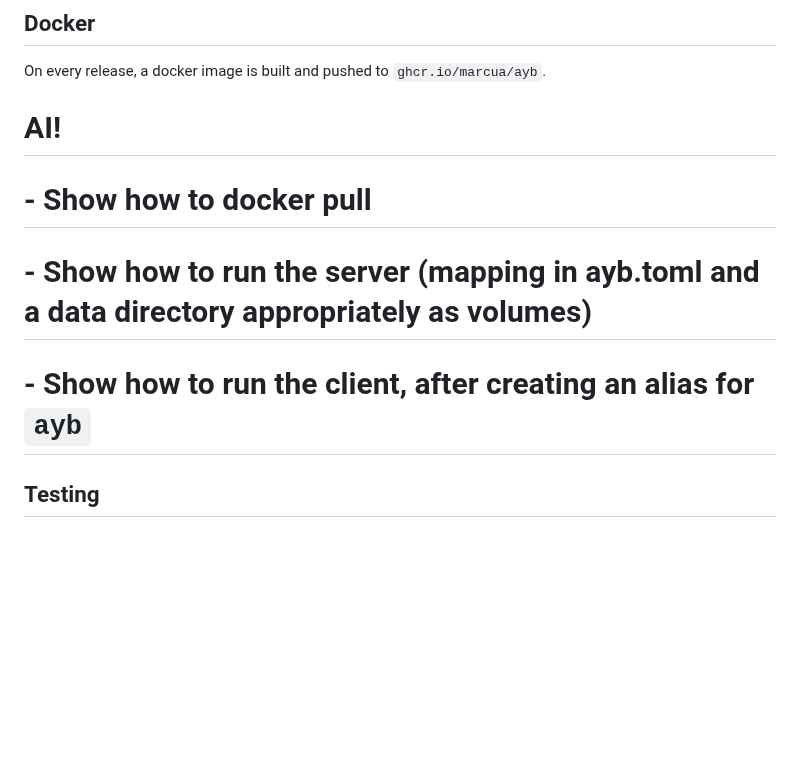
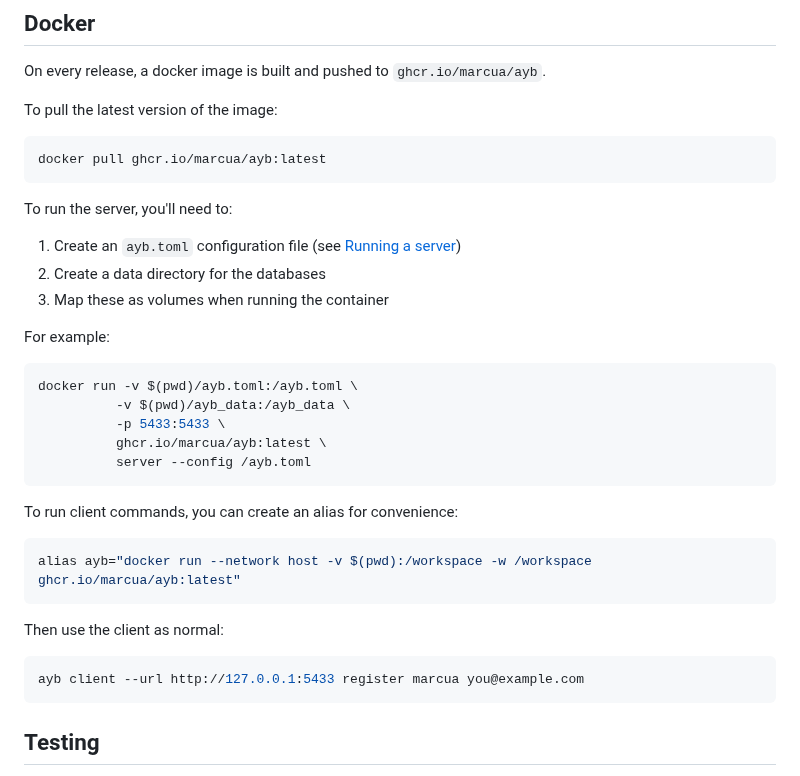
Before and after one commit to marcua/ayb, a Markdown page: README.md, the part around the change. GitHub-like rendering; blank space fills up the shorter version.

Commit message:
docs: Add Docker usage instructions to README

````diff
--- a/README.md
+++ b/README.md
@@ -334,10 +334,35 @@ nsjail_path = "path/to/nsjail"
 
 ## Docker
 On every release, a docker image is built and pushed to `ghcr.io/marcua/ayb`.
-# AI!
-# - Show how to docker pull
-# - Show how to run the server (mapping in ayb.toml and a data directory appropriately as volumes)
-# - Show how to run the client, after creating an alias for `ayb`
+
+To pull the latest version of the image:
+```bash
+docker pull ghcr.io/marcua/ayb:latest
+```
+
+To run the server, you'll need to:
+1. Create an `ayb.toml` configuration file (see [Running a server](#running-a-server))
+2. Create a data directory for the databases
+3. Map these as volumes when running the container
+
+For example:
+```bash
+docker run -v $(pwd)/ayb.toml:/ayb.toml \
+          -v $(pwd)/ayb_data:/ayb_data \
+          -p 5433:5433 \
+          ghcr.io/marcua/ayb:latest \
+          server --config /ayb.toml
+```
+
+To run client commands, you can create an alias for convenience:
+```bash
+alias ayb="docker run --network host -v $(pwd):/workspace -w /workspace ghcr.io/marcua/ayb:latest"
+```
+
+Then use the client as normal:
+```bash
+ayb client --url http://127.0.0.1:5433 register marcua you@example.com
+```
 
 ## Testing
 `ayb` is largely tested through [end-to-end
````
